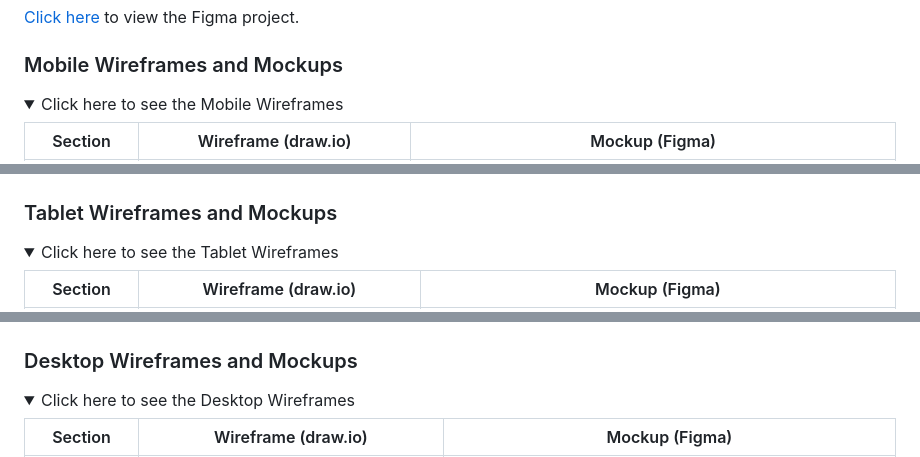
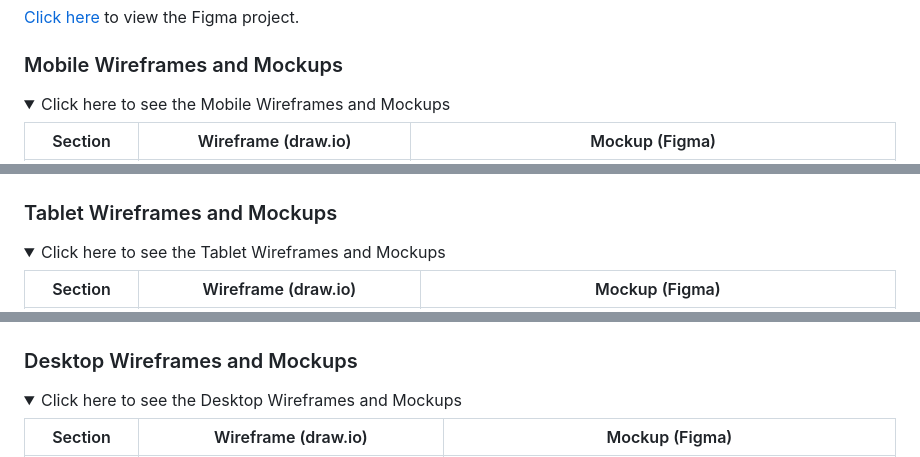
Before and after one commit to benschaf/tabletennis-vs-pingpong, a Markdown page: README.md, 3 parts joined by grey strips. Rendered like a GitHub page; folded sections open.

```diff
--- a/README.md
+++ b/README.md
@@ -70,7 +70,7 @@ Wireframes were created using draw.io. Aditionally I created mockups of the webs
 
 ### Mobile Wireframes and Mockups
 <details>
-<summary> Click here to see the Mobile Wireframes </summary>
+<summary> Click here to see the Mobile Wireframes and Mockups </summary>
 
 | Section | Wireframe (draw.io) | Mockup (Figma) |
 |-|-|-|
@@ -85,7 +85,7 @@ Wireframes were created using draw.io. Aditionally I created mockups of the webs
 
 ### Tablet Wireframes and Mockups
 <details>
-<summary> Click here to see the Tablet Wireframes </summary>
+<summary> Click here to see the Tablet Wireframes and Mockups </summary>
 
 | Section | Wireframe (draw.io) | Mockup (Figma) |
 |-|-|-|
@@ -100,7 +100,7 @@ Wireframes were created using draw.io. Aditionally I created mockups of the webs
 
 ### Desktop Wireframes and Mockups
 <details>
-<summary> Click here to see the Desktop Wireframes </summary>
+<summary> Click here to see the Desktop Wireframes and Mockups </summary>
 
 | Section | Wireframe (draw.io) | Mockup (Figma) |
 |-|-|-|
```
